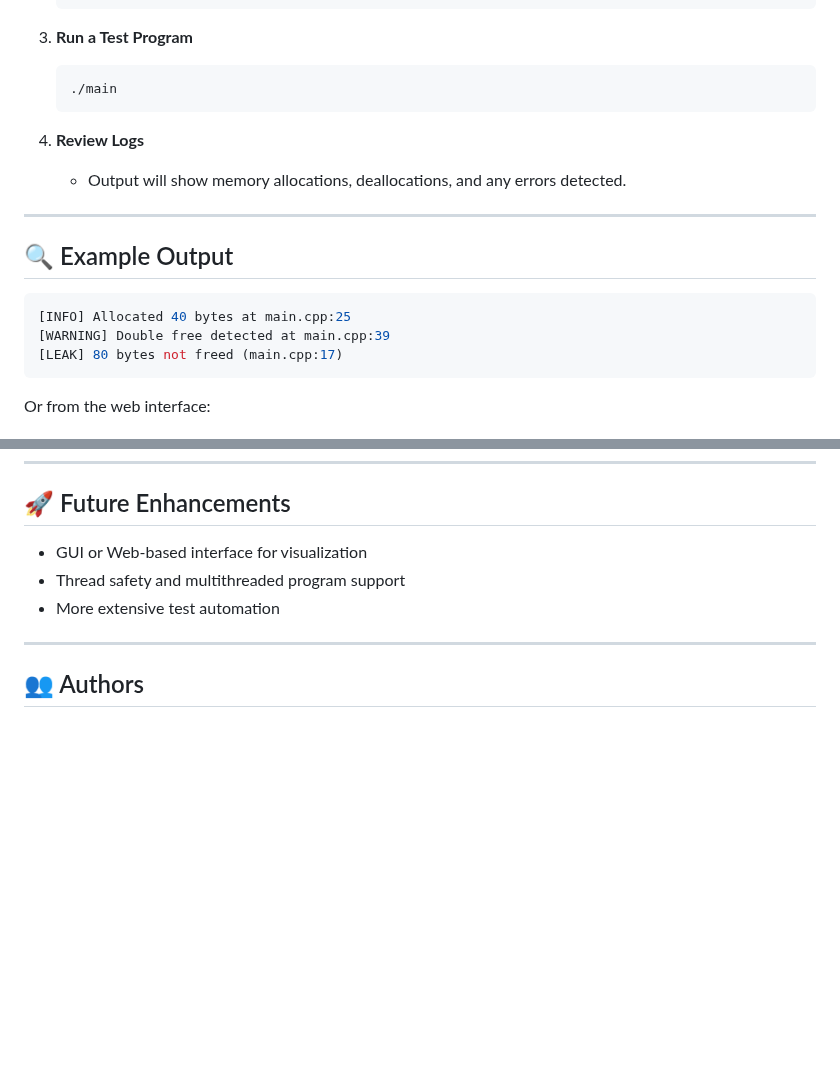
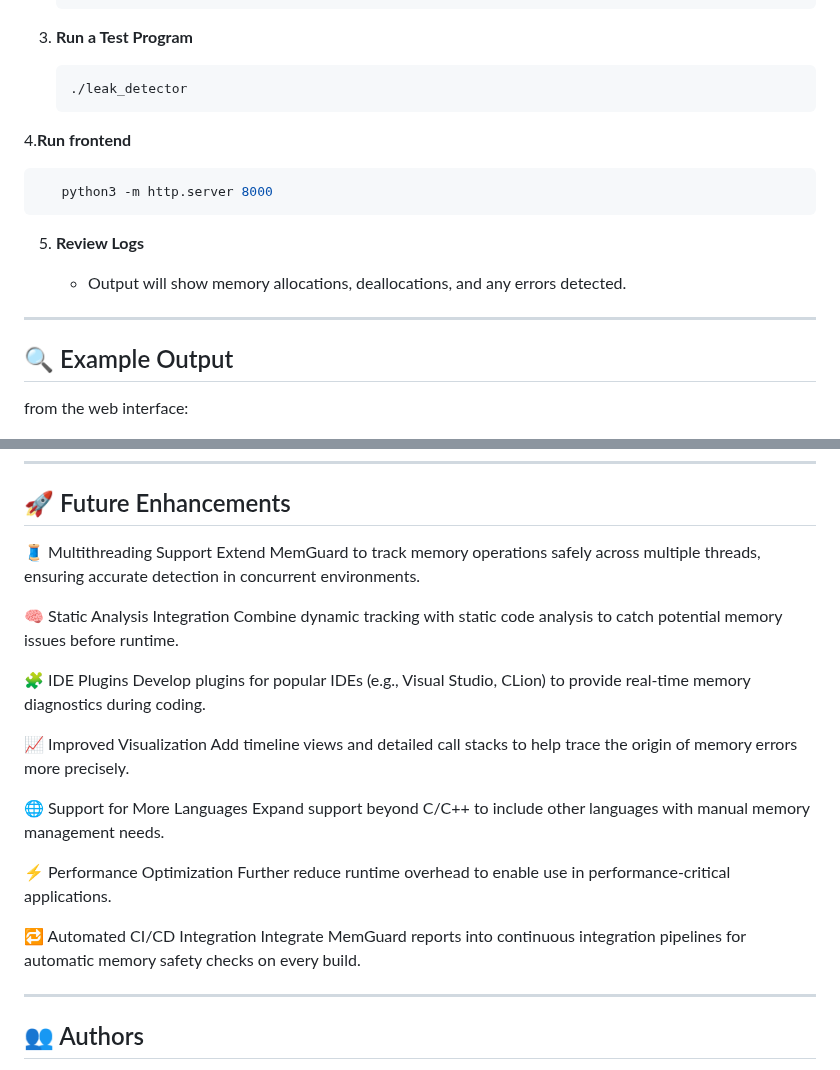
Before and after one commit to AkanshaRawat05/MemGuard, a Markdown page: README.md, 2 parts joined by grey strips. Drawn GitHub-style; blank space fills up the shorter version.

````diff
--- a/README.md
+++ b/README.md
@@ -56,24 +90,21 @@ Manual memory management in C/C++ is error-prone. Common mistakes like:
 3. **Run a Test Program**
 
    ```bash
-   ./main
+   ./leak_detector
    ```
+4.**Run frontend**
+```bash
+   python3 -m http.server 8000
+```
 
-4. **Review Logs**
+5. **Review Logs**
 
    * Output will show memory allocations, deallocations, and any errors detected.
 
 ---
 
 ## 🔍 Example Output
-
-```bash
-[INFO] Allocated 40 bytes at main.cpp:25
-[WARNING] Double free detected at main.cpp:39
-[LEAK] 80 bytes not freed (main.cpp:17)
-```
-
-Or from the web interface:
+ from the web interface:
 
 ![Memory Leak Report Screenshot](assets/output.jpg)
 
@@ -118,9 +149,26 @@ MemGuard/
 
 ## 🚀 Future Enhancements
 
-* GUI or Web-based interface for visualization
-* Thread safety and multithreaded program support
-* More extensive test automation
+🧵 Multithreading Support
+Extend MemGuard to track memory operations safely across multiple threads, ensuring accurate detection in concurrent environments.
+
+🧠 Static Analysis Integration
+Combine dynamic tracking with static code analysis to catch potential memory issues before runtime.
+
+🧩 IDE Plugins
+Develop plugins for popular IDEs (e.g., Visual Studio, CLion) to provide real-time memory diagnostics during coding.
+
+📈 Improved Visualization
+Add timeline views and detailed call stacks to help trace the origin of memory errors more precisely.
+
+🌐 Support for More Languages
+Expand support beyond C/C++ to include other languages with manual memory management needs.
+
+⚡ Performance Optimization
+Further reduce runtime overhead to enable use in performance-critical applications.
+
+🔁 Automated CI/CD Integration
+Integrate MemGuard reports into continuous integration pipelines for automatic memory safety checks on every build.
 
 ---
 
````
Also changed, not shown: other parts of README.md (+50 -16 lines).
